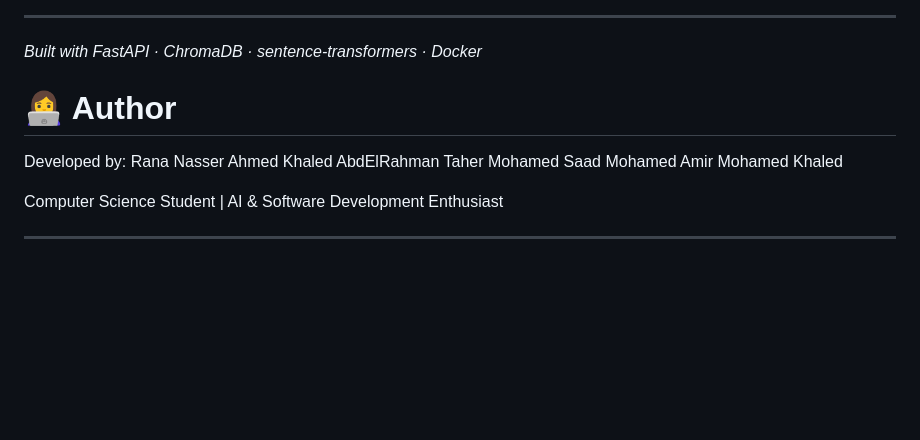
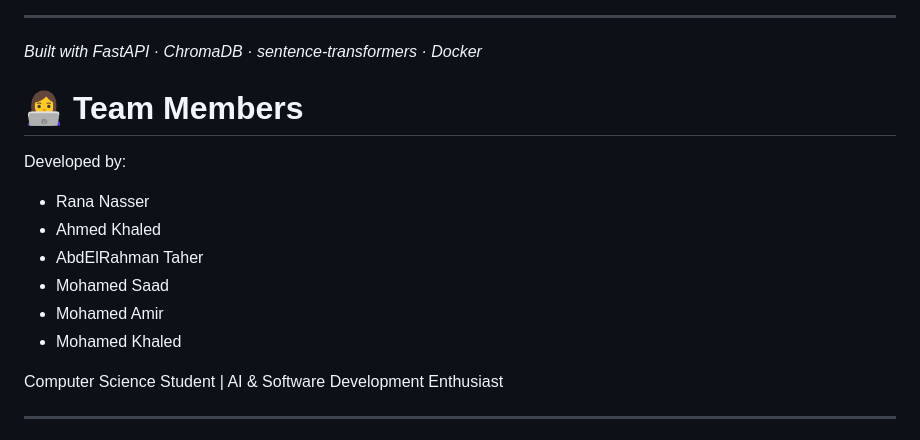
Before and after one commit to rananasser760/Resume-Radar-RAG, a Markdown page: README.md, the part around the change. Rendered like a GitHub page; blank space fills up the shorter version.

```diff
--- a/README.md
+++ b/README.md
@@ -326,15 +326,15 @@ https://github.com/rananasser760/Resume-Radar-RAG
 
 *Built with FastAPI · ChromaDB · sentence-transformers · Docker*
 
-# 👩‍💻 Author
+# 👩‍💻 Team Members
 
 Developed by:
-Rana Nasser
-Ahmed Khaled
-AbdElRahman Taher
-Mohamed Saad
-Mohamed Amir
-Mohamed Khaled
+- Rana Nasser
+- Ahmed Khaled
+- AbdElRahman Taher
+- Mohamed Saad
+- Mohamed Amir
+- Mohamed Khaled
 
 Computer Science Student | AI & Software Development Enthusiast
 
```
